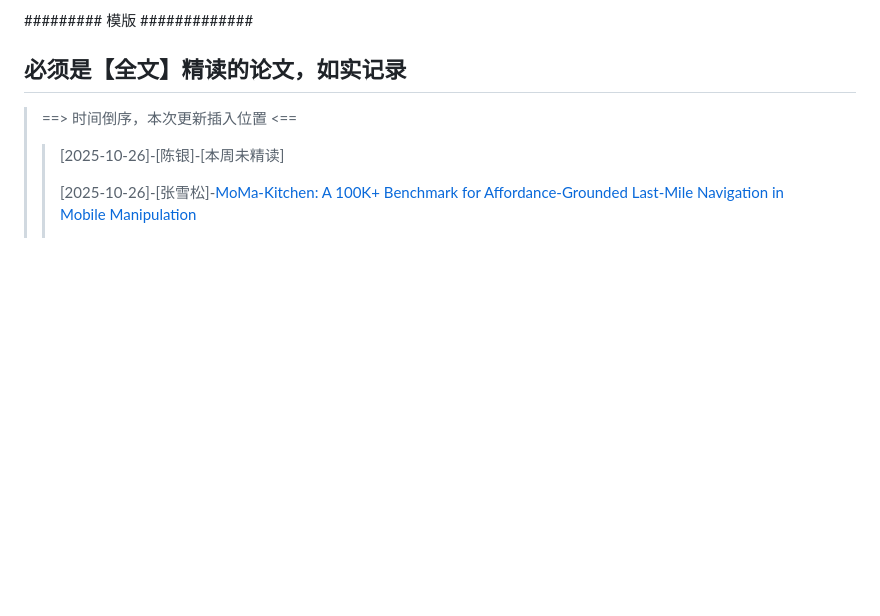
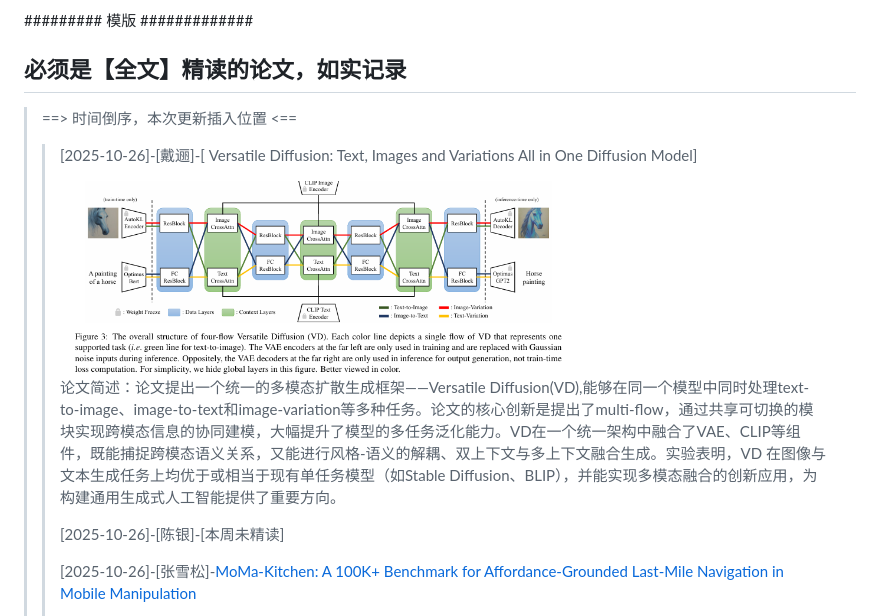
Before and after one commit to ReadingPapers/Report, a Markdown page: 每周精读打卡.md, the part around the change. Drawn GitHub-style; pictures changed too: Images/VD.PNG (added); blank space fills up the shorter version.

```diff
--- a/每周精读打卡.md
+++ b/每周精读打卡.md
@@ -23,6 +23,12 @@
 
 > ==> 时间倒序，本次更新插入位置 <==
 >
+> >[2025-10-26]-[戴逦]-[ Versatile Diffusion: Text, Images and Variations All in One Diffusion Model]
+> >
+> ><img width="512" height="512" alt="image" src="https://github.com/ReadingPapers/Report/blob/main/Images/VD.PNG" />
+> >
+> >论文简述：论文提出一个统一的多模态扩散生成框架——Versatile Diffusion(VD),能够在同一个模型中同时处理text-to-image、image-to-text和image-variation等多种任务。论文的核心创新是提出了multi-flow，通过共享可切换的模块实现跨模态信息的协同建模，大幅提升了模型的多任务泛化能力。VD在一个统一架构中融合了VAE、CLIP等组件，既能捕捉跨模态语义关系，又能进行风格-语义的解耦、双上下文与多上下文融合生成。实验表明，VD 在图像与文本生成任务上均优于或相当于现有单任务模型（如Stable Diffusion、BLIP），并能实现多模态融合的创新应用，为构建通用生成式人工智能提供了重要方向。
+> >
 > > [2025-10-26]-[陈银]-[本周未精读]
 > >
 > >[2025-10-26]-[张雪松]-[MoMa-Kitchen: A 100K+ Benchmark for Affordance-Grounded Last-Mile Navigation in Mobile Manipulation](https://momakitchen.github.io/)
```
